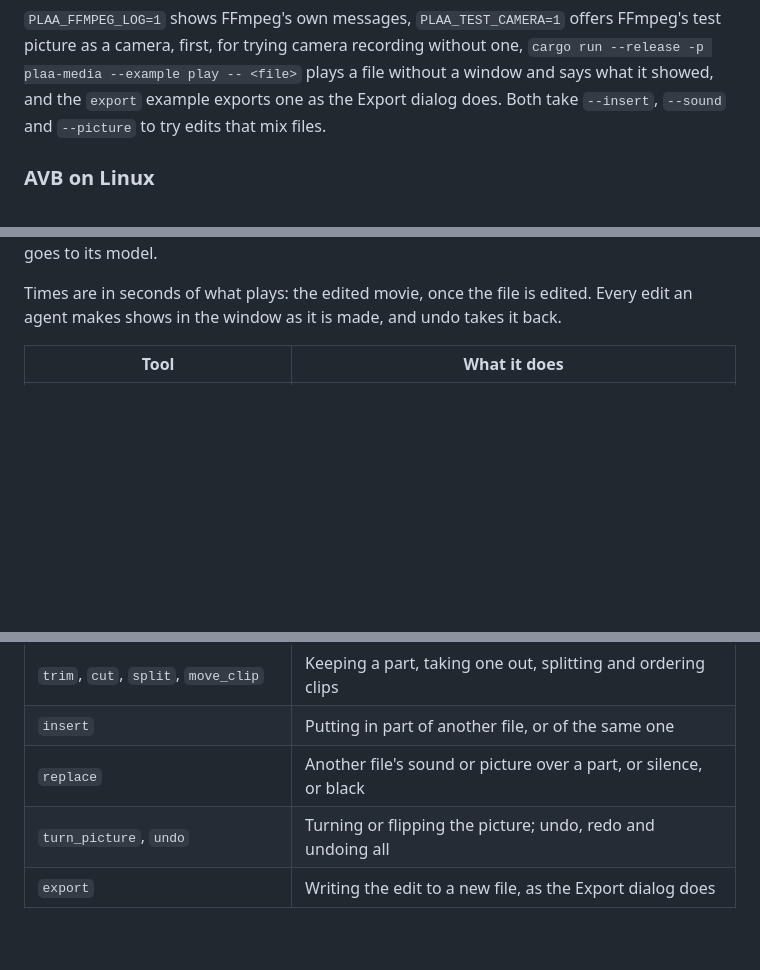
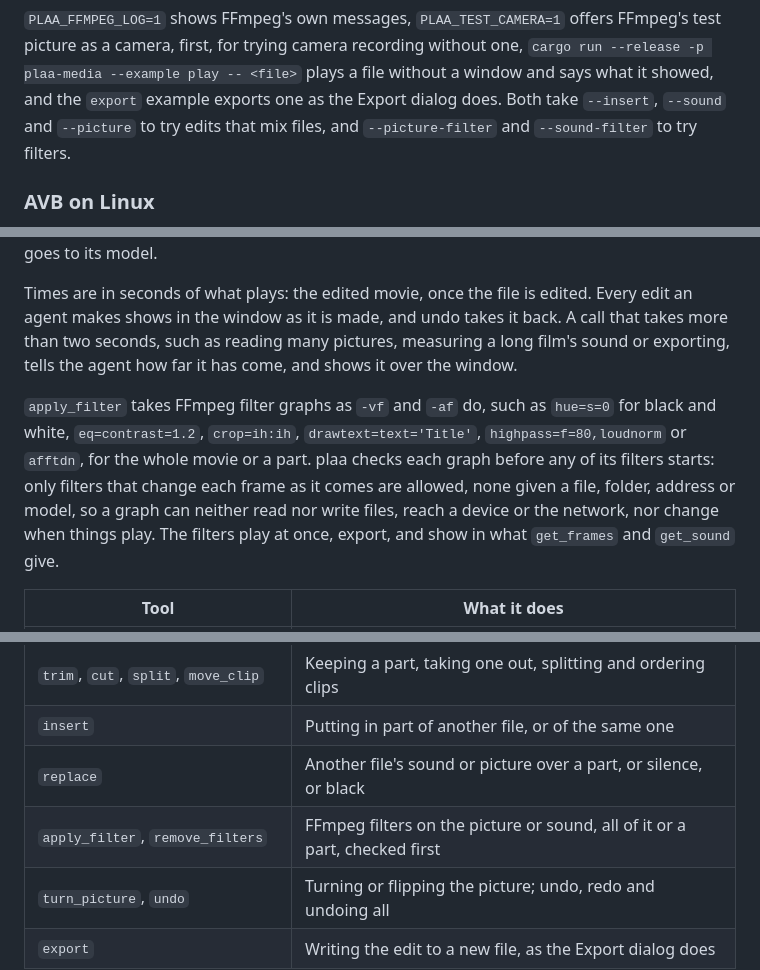
Before and after one commit to scrambletools/plaa, a Markdown page: README.md, 3 parts joined by grey strips. Drawn GitHub-style; blank space fills up the shorter version.

Commit message:
docs: filters and progress for agents
- The README's tool table and how filters are checked
- The changelog's entries for filters and progress

```diff
--- a/README.md
+++ b/README.md
@@ -253,7 +253,8 @@ recording without one,
 `cargo run --release -p plaa-media --example play -- <file>` plays a file
 without a window and says what it showed, and the `export` example
 exports one as the Export dialog does. Both take `--insert`, `--sound`
-and `--picture` to try edits that mix files.
+and `--picture` to try edits that mix files, and `--picture-filter` and
+`--sound-filter` to try filters.
 
 ### AVB on Linux
 
@@ -394,7 +395,19 @@ agent sees, pictures and sound among it, goes to its model.
 
 Times are in seconds of what plays: the edited movie, once the file is
 edited. Every edit an agent makes shows in the window as it is made,
-and undo takes it back.
+and undo takes it back. A call that takes more than two seconds, such
+as reading many pictures, measuring a long film's sound or exporting,
+tells the agent how far it has come, and shows it over the window.
+
+`apply_filter` takes FFmpeg filter graphs as `-vf` and `-af` do, such
+as `hue=s=0` for black and white, `eq=contrast=1.2`, `crop=ih:ih`,
+`drawtext=text='Title'`, `highpass=f=80,loudnorm` or `afftdn`, for the
+whole movie or a part. plaa checks each graph before any of its filters
+starts: only filters that change each frame as it comes are allowed,
+none given a file, folder, address or model, so a graph can neither
+read nor write files, reach a device or the network, nor change when
+things play. The filters play at once, export, and show in what
+`get_frames` and `get_sound` give.
 
 | Tool | What it does |
 |---|---|
@@ -415,6 +428,7 @@ and undo takes it back.
 | `trim`, `cut`, `split`, `move_clip` | Keeping a part, taking one out, splitting and ordering clips |
 | `insert` | Putting in part of another file, or of the same one |
 | `replace` | Another file's sound or picture over a part, or silence, or black |
+| `apply_filter`, `remove_filters` | FFmpeg filters on the picture or sound, all of it or a part, checked first |
 | `turn_picture`, `undo` | Turning or flipping the picture; undo, redo and undoing all |
 | `export` | Writing the edit to a new file, as the Export dialog does |
 
```
Also changed, not shown: CHANGELOG.md (+8 -0 lines).
